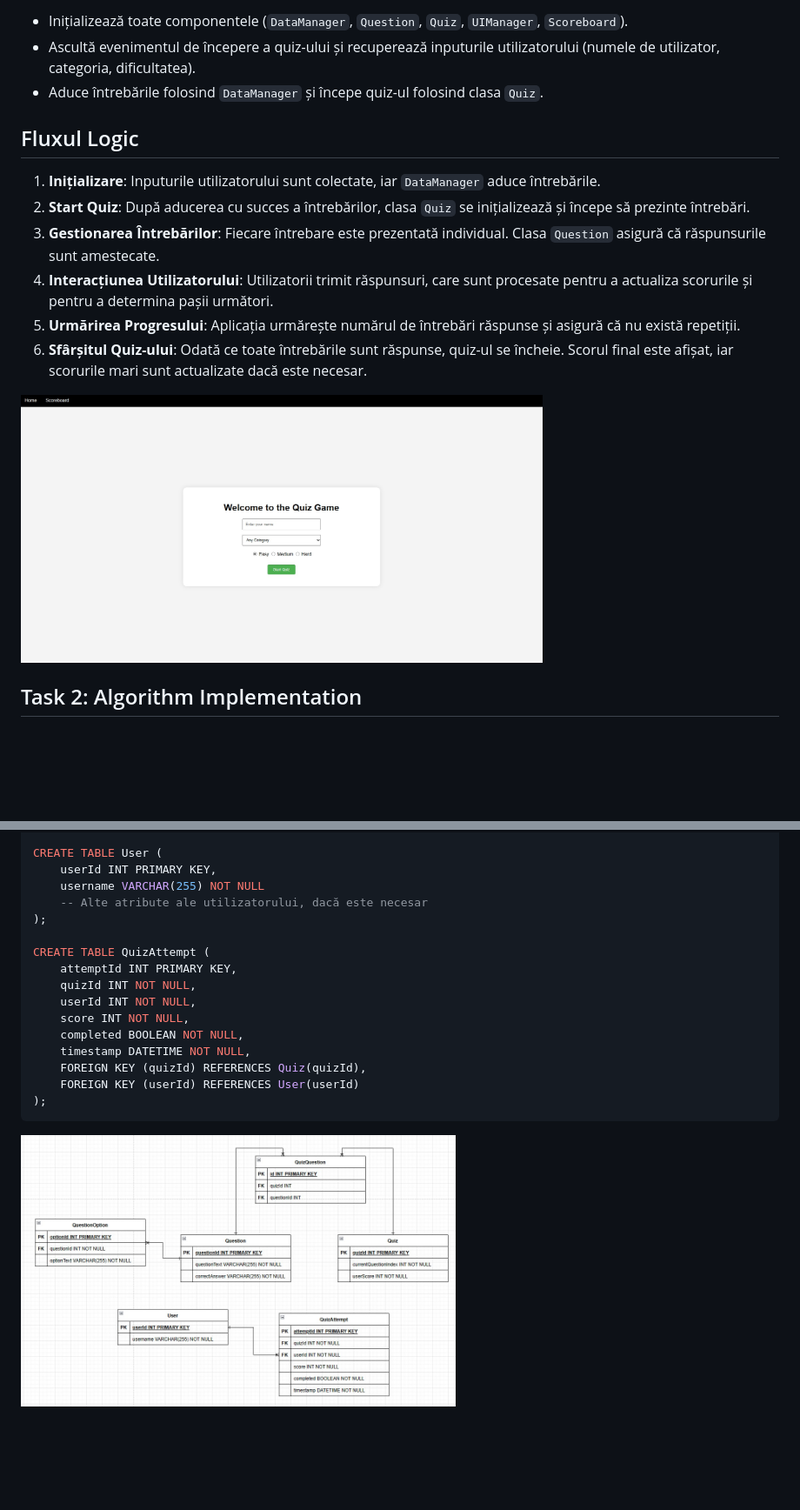
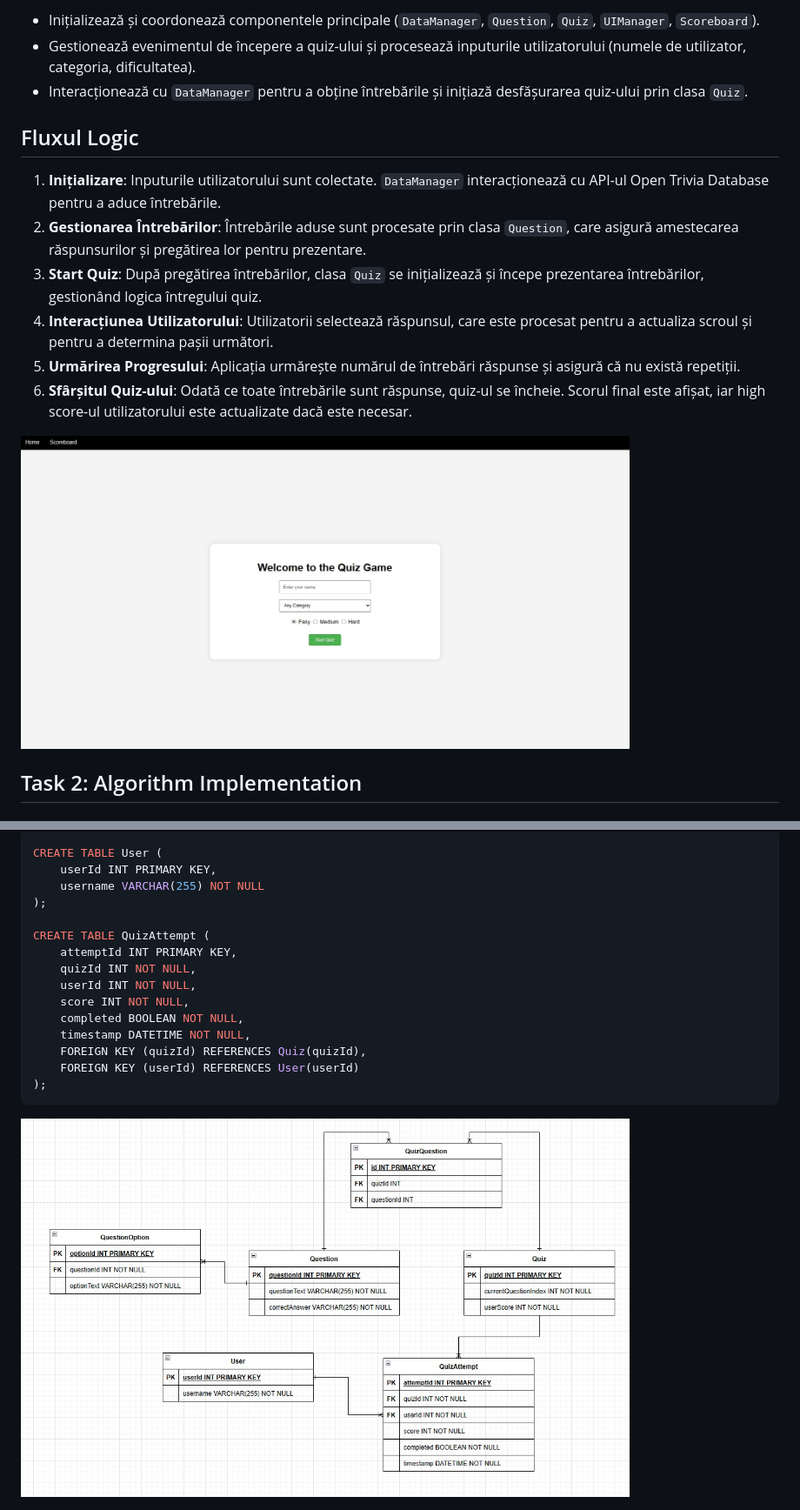
Before and after one commit to cosmindevelops/internship_s, a Markdown page: README.md, 2 parts joined by grey strips. Shown: that part at 87% size. GitHub-like rendering; pictures changed too: Problem 2/images/diagram/QuizDbDiagram.jpg; blank space fills up the shorter version.

```diff
--- a/README.md
+++ b/README.md
@@ -216,14 +216,14 @@ Aplicația constă în mai multe componente cheie:
 
--   Inițializează toate componentele (`DataManager`, `Question`, `Quiz`, `UIManager`, `Scoreboard`).
--   Ascultă evenimentul de începere a quiz-ului și recuperează inputurile utilizatorului (numele de utilizator, categoria, dificultatea).
--   Aduce întrebările folosind `DataManager` și începe quiz-ul folosind clasa `Quiz`.
+-   Inițializează și coordonează componentele principale (`DataManager`, `Question`, `Quiz`, `UIManager`, `Scoreboard`).
+-   Gestionează evenimentul de începere a quiz-ului și procesează inputurile utilizatorului (numele de utilizator, categoria, dificultatea).
+-   Interacționează cu `DataManager` pentru a obține întrebările și inițiază desfășurarea quiz-ului prin clasa `Quiz`.
 
 ## Fluxul Logic
 
-1. **Inițializare**: Inputurile utilizatorului sunt colectate, iar `DataManager` aduce întrebările.
-2. **Start Quiz**: După aducerea cu succes a întrebărilor, clasa `Quiz` se inițializează și începe să prezinte întrebări.
-3. **Gestionarea Întrebărilor**: Fiecare întrebare este prezentată individual. Clasa `Question` asigură că răspunsurile sunt amestecate.
-4. **Interacțiunea Utilizatorului**: Utilizatorii trimit răspunsuri, care sunt procesate pentru a actualiza scorurile și pentru a determina pașii următori.
+1. **Inițializare**: Inputurile utilizatorului sunt colectate. `DataManager` interacționează cu API-ul Open Trivia Database pentru a aduce întrebările.
+2. **Gestionarea Întrebărilor**: Întrebările aduse sunt procesate prin clasa `Question`, care asigură amestecarea răspunsurilor și pregătirea lor pentru prezentare.
+3. **Start Quiz**: După pregătirea întrebărilor, clasa `Quiz` se inițializează și începe prezentarea întrebărilor, gestionând logica întregului quiz.
+4. **Interacțiunea Utilizatorului**: Utilizatorii selectează răspunsul, care este procesat pentru a actualiza scroul și pentru a determina pașii următori.
 5. **Urmărirea Progresului**: Aplicația urmărește numărul de întrebări răspunse și asigură că nu există repetiții.
-6. **Sfârșitul Quiz-ului**: Odată ce toate întrebările sunt răspunse, quiz-ul se încheie. Scorul final este afișat, iar scorurile mari sunt actualizate dacă este necesar.
+6. **Sfârșitul Quiz-ului**: Odată ce toate întrebările sunt răspunse, quiz-ul se încheie. Scorul final este afișat, iar high score-ul utilizatorului este actualizate dacă este necesar.
 
@@ -550,7 +552,6 @@ CREATE TABLE QuizQuestion (
 CREATE TABLE User (
     userId INT PRIMARY KEY,
     username VARCHAR(255) NOT NULL
-    -- Alte atribute ale utilizatorului, dacă este necesar
 );
 
 CREATE TABLE QuizAttempt (
```
Also changed, not shown: other parts of README.md (+58 -55 lines), 1 other file.
